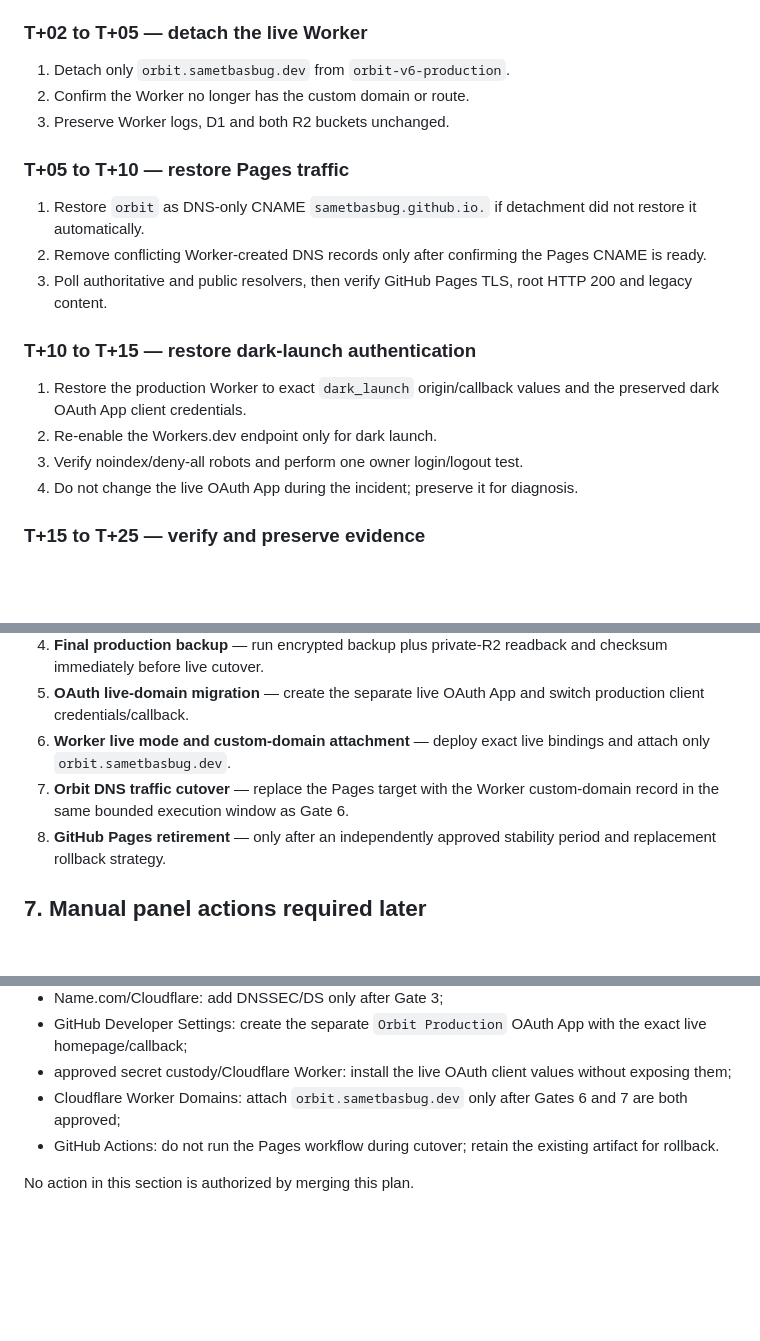
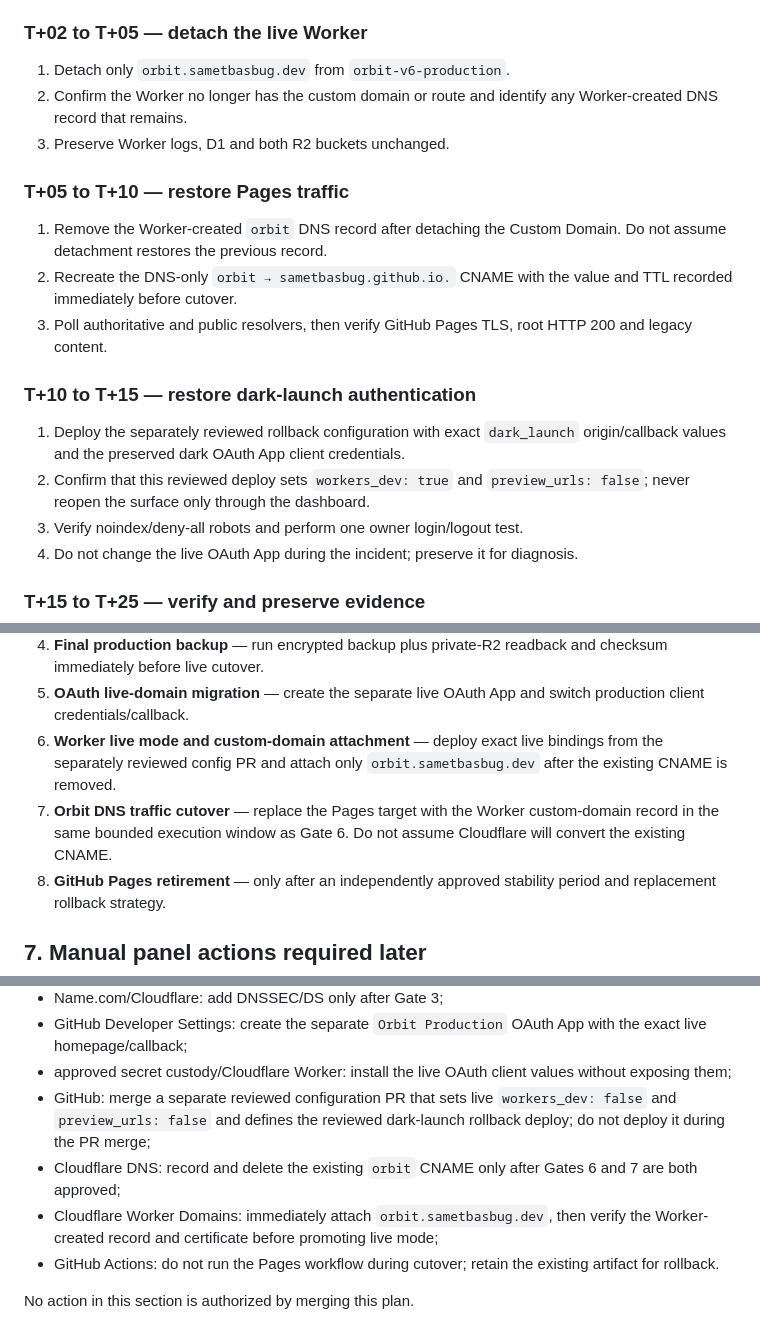
Before and after one commit to sametbasbug/orbit.sametbasbug.dev, a Markdown page: docs/V6_SLICE6C_LIVE_CUTOVER_PLAN.md, 3 parts joined by grey strips. Rendered like a GitHub page; blank space fills up the shorter version.

```diff
--- a/docs/V6_SLICE6C_LIVE_CUTOVER_PLAN.md
+++ b/docs/V6_SLICE6C_LIVE_CUTOVER_PLAN.md
@@ -433,23 +483,26 @@ Pages surface without modifying production data.
 ### T+02 to T+05 — detach the live Worker
 
 1. Detach only `orbit.sametbasbug.dev` from `orbit-v6-production`.
-2. Confirm the Worker no longer has the custom domain or route.
+2. Confirm the Worker no longer has the custom domain or route and identify any
+   Worker-created DNS record that remains.
 3. Preserve Worker logs, D1 and both R2 buckets unchanged.
 
 ### T+05 to T+10 — restore Pages traffic
 
-1. Restore `orbit` as DNS-only CNAME `sametbasbug.github.io.` if detachment did
-   not restore it automatically.
-2. Remove conflicting Worker-created DNS records only after confirming the
-   Pages CNAME is ready.
+1. Remove the Worker-created `orbit` DNS record after detaching the Custom
+   Domain. Do not assume detachment restores the previous record.
+2. Recreate the DNS-only `orbit → sametbasbug.github.io.` CNAME with the value
+   and TTL recorded immediately before cutover.
 3. Poll authoritative and public resolvers, then verify GitHub Pages TLS, root
    HTTP 200 and legacy content.
 
 ### T+10 to T+15 — restore dark-launch authentication
 
-1. Restore the production Worker to exact `dark_launch` origin/callback values
-   and the preserved dark OAuth App client credentials.
-2. Re-enable the Workers.dev endpoint only for dark launch.
+1. Deploy the separately reviewed rollback configuration with exact
+   `dark_launch` origin/callback values and the preserved dark OAuth App client
+   credentials.
+2. Confirm that this reviewed deploy sets `workers_dev: true` and
+   `preview_urls: false`; never reopen the surface only through the dashboard.
 3. Verify noindex/deny-all robots and perform one owner login/logout test.
 4. Do not change the live OAuth App during the incident; preserve it for
    diagnosis.
@@ -502,9 +555,11 @@ the next.
 5. **OAuth live-domain migration** — create the separate live OAuth App and
    switch production client credentials/callback.
 6. **Worker live mode and custom-domain attachment** — deploy exact live
-   bindings and attach only `orbit.sametbasbug.dev`.
+   bindings from the separately reviewed config PR and attach only
+   `orbit.sametbasbug.dev` after the existing CNAME is removed.
 7. **Orbit DNS traffic cutover** — replace the Pages target with the Worker
-   custom-domain record in the same bounded execution window as Gate 6.
+   custom-domain record in the same bounded execution window as Gate 6. Do not
+   assume Cloudflare will convert the existing CNAME.
 8. **GitHub Pages retirement** — only after an independently approved stability
    period and replacement rollback strategy.
 
@@ -522,8 +577,13 @@ respective gates:
   with the exact live homepage/callback;
 - approved secret custody/Cloudflare Worker: install the live OAuth client
   values without exposing them;
-- Cloudflare Worker Domains: attach `orbit.sametbasbug.dev` only after Gates 6
-  and 7 are both approved;
+- GitHub: merge a separate reviewed configuration PR that sets live
+  `workers_dev: false` and `preview_urls: false` and defines the reviewed
+  dark-launch rollback deploy; do not deploy it during the PR merge;
+- Cloudflare DNS: record and delete the existing `orbit` CNAME only after Gates
+  6 and 7 are both approved;
+- Cloudflare Worker Domains: immediately attach `orbit.sametbasbug.dev`, then
+  verify the Worker-created record and certificate before promoting live mode;
 - GitHub Actions: do not run the Pages workflow during cutover; retain the
   existing artifact for rollback.
 
```
Also changed, not shown: other parts of docs/V6_SLICE6C_LIVE_CUTOVER_PLAN.md (+68 -18 lines).
